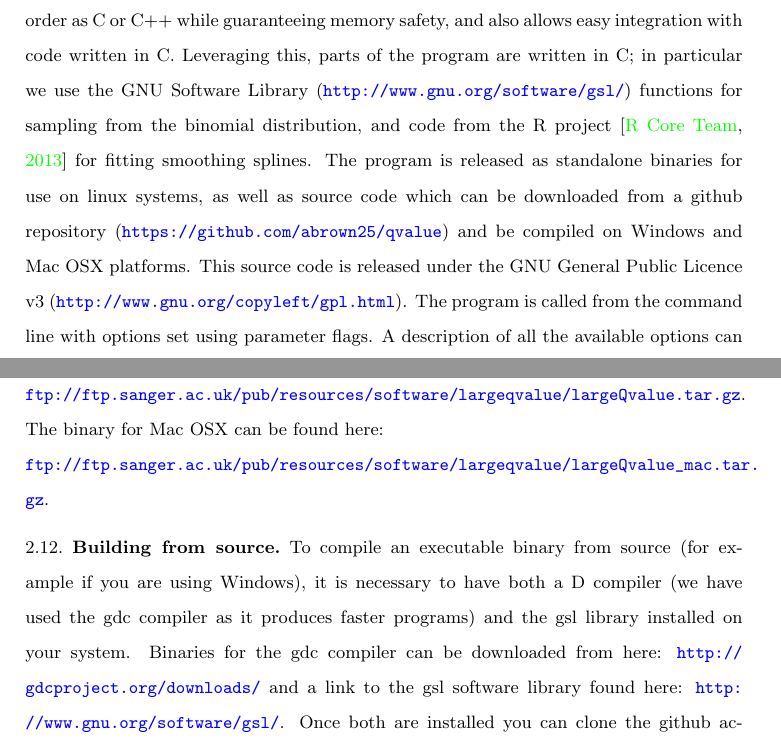
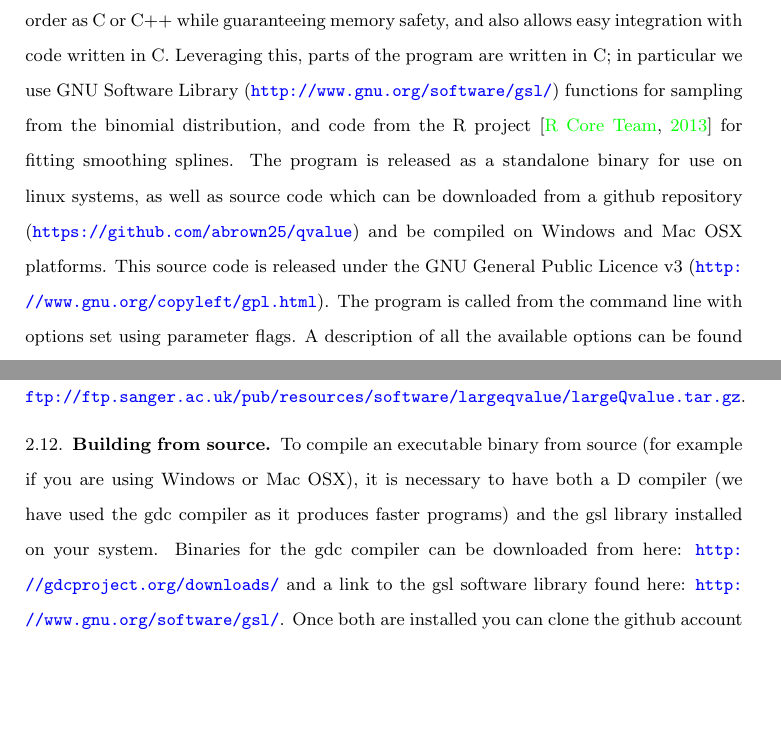
Before and after one commit to abrown25/qvalue, a LaTeX paper (paper/largeQvalue.tex): two parts of pages 3 and 9 of 17, joined at a grey line, cut so that both start at the same text, the shorter picture padded with empty space. The pictures show the PDF file paper/largeQvalue.pdf that the author committed with the source.

Commit message:
version of paper with v1.01 of software

```diff
--- a/paper/largeQvalue.tex
+++ b/paper/largeQvalue.tex
@@ -230,13 +230,9 @@ The binary for 64bit linux can be found here:
 
 \noindent \url{ftp://ftp.sanger.ac.uk/pub/resources/software/largeqvalue/largeQvalue.tar.gz}.
 
-\noindent The binary for Mac OSX can be found here:
-
-\noindent \url{ftp://ftp.sanger.ac.uk/pub/resources/software/largeqvalue/largeQvalue_mac.tar.gz}.
-
 \subsection{Building from source}
 
-To compile an executable binary from source (for example if you are using Windows), it is necessary to have both a D compiler (we have used the gdc compiler as it produces faster programs) and the gsl library installed on your system. Binaries for the gdc compiler can be downloaded from here: \url{http://gdcproject.org/downloads/} and a link to the gsl software library found here: \url{http://www.gnu.org/software/gsl/}. Once both are installed you can clone the github account by running \underline{\texttt{git clone https://github.com/abrown25/qvalue.git}}. Then change to the qvalue directory and run \underline{\texttt{make}}. Once this is done, if installation has worked then running \underline{\texttt{./largeQvalue}} should bring up the help information. A simple test that the program is working correctly can be run by typing \underline{\texttt{make test}}. If there are any issues with this procedure, please contact \href{mailto:andrew.brown@unige.ch}{andrew.brown@unige.ch}.
+To compile an executable binary from source (for example if you are using Windows or Mac OSX), it is necessary to have both a D compiler (we have used the gdc compiler as it produces faster programs) and the gsl library installed on your system. Binaries for the gdc compiler can be downloaded from here: \url{http://gdcproject.org/downloads/} and a link to the gsl software library found here: \url{http://www.gnu.org/software/gsl/}. Once both are installed you can clone the github account by running \underline{\texttt{git clone https://github.com/abrown25/qvalue.git}}. Then change to the qvalue directory and run \underline{\texttt{make}}. Once this is done, if installation has worked then running \underline{\texttt{./largeQvalue}} should bring up the help information. A simple test that the program is working correctly can be run by typing \underline{\texttt{make test}}. If there are any issues with this procedure, please contact \href{mailto:andrew.brown@unige.ch}{andrew.brown@unige.ch}.
 
 \section{Results}
 
```
Also changed, not shown: README.md, paper/largeQvalue.pdf, paper/largeQvalue.tex (4 more changed lines), 1 other file.
